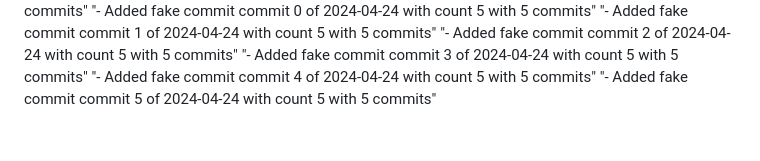
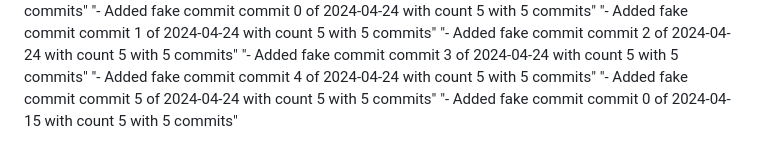
Before and after one commit to hoangquan2311/maicrap, a Markdown page: README.md, the part around the change. GitHub-like rendering.

Commit message:
commit 0 of 2024-04-15 with count 5

```diff
--- a/README.md
+++ b/README.md
@@ -219,3 +219,4 @@ Minecraft HTML/CSS static web
 "- Added fake commit commit 3 of 2024-04-24 with count 5 with 5 commits"
 "- Added fake commit commit 4 of 2024-04-24 with count 5 with 5 commits"
 "- Added fake commit commit 5 of 2024-04-24 with count 5 with 5 commits"
+"- Added fake commit commit 0 of 2024-04-15 with count 5 with 5 commits"
```
